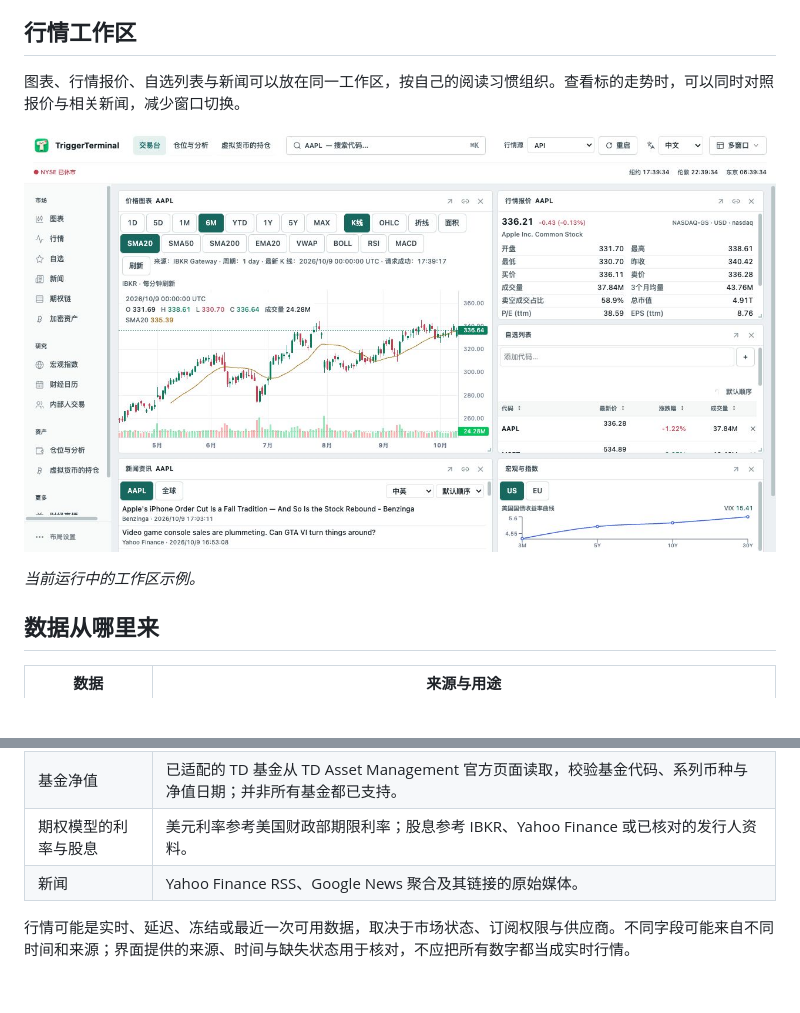
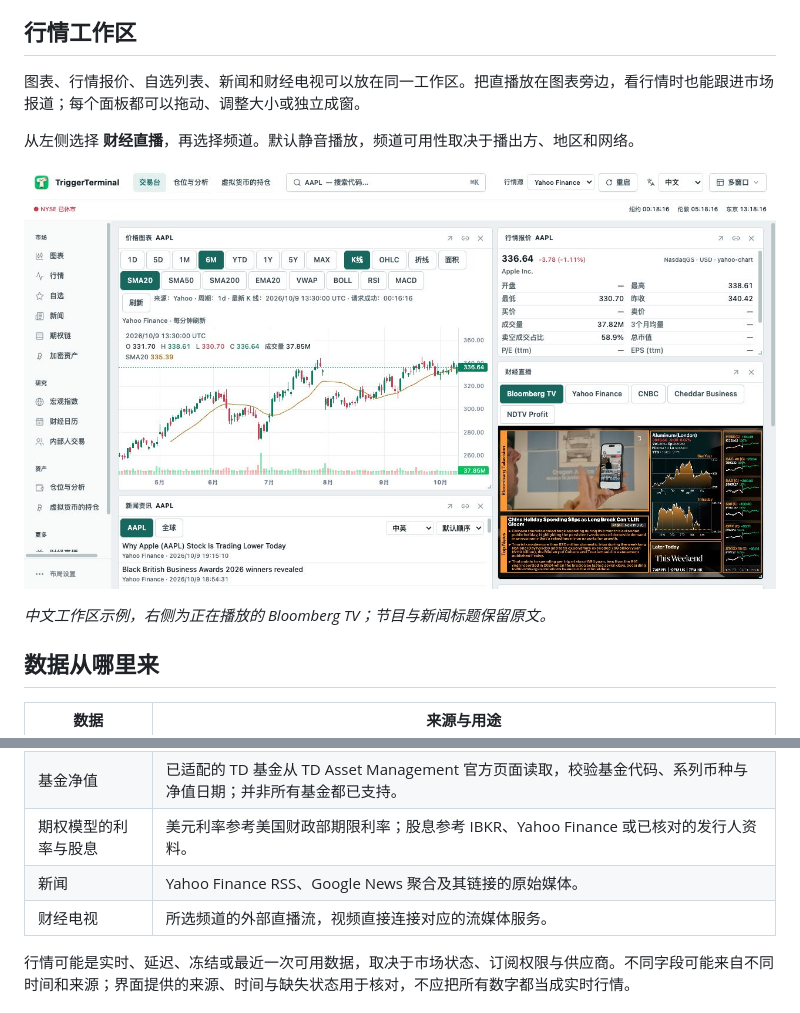
Before and after one commit to eztrigger/TriggerTerminal, a Markdown page: README.md, 2 parts joined by grey strips. GitHub-like rendering; pictures changed too: docs/images/market-workspace.jpg; blank space fills up the shorter version.

```diff
--- a/README.md
+++ b/README.md
@@ -48,11 +48,13 @@ TriggerTerminal 是一个开源的持仓管理与期权分析工具。不同账
 
 ## 行情工作区
 
-图表、行情报价、自选列表与新闻可以放在同一工作区，按自己的阅读习惯组织。查看标的走势时，可以同时对照报价与相关新闻，减少窗口切换。
+图表、行情报价、自选列表、新闻和财经电视可以放在同一工作区。把直播放在图表旁边，看行情时也能跟进市场报道；每个面板都可以拖动、调整大小或独立成窗。
 
-![行情工作区：价格图表、报价、自选列表与财经内容](docs/images/market-workspace.jpg)
+从左侧选择 **财经直播**，再选择频道。默认静音播放，频道可用性取决于播出方、地区和网络。
 
-*当前运行中的工作区示例。*
+![行情工作区：价格图表、报价、新闻与 Bloomberg 财经电视](docs/images/market-workspace.jpg)
+
+*中文工作区示例，右侧为正在播放的 Bloomberg TV；节目与新闻标题保留原文。*
 
 ## 数据从哪里来
 
@@ -64,6 +66,7 @@ TriggerTerminal 是一个开源的持仓管理与期权分析工具。不同账
 | 基金净值 | 已适配的 TD 基金从 TD Asset Management 官方页面读取，校验基金代码、系列币种与净值日期；并非所有基金都已支持。 |
 | 期权模型的利率与股息 | 美元利率参考美国财政部期限利率；股息参考 IBKR、Yahoo Finance 或已核对的发行人资料。 |
 | 新闻 | Yahoo Finance RSS、Google News 聚合及其链接的原始媒体。 |
+| 财经电视 | 所选频道的外部直播流，视频直接连接对应的流媒体服务。 |
 
 行情可能是实时、延迟、冻结或最近一次可用数据，取决于市场状态、订阅权限与供应商。不同字段可能来自不同时间和来源；界面提供的来源、时间与缺失状态用于核对，不应把所有数字都当成实时行情。
 
```
Also changed, not shown: README.en.md (+10 -7 lines), docs/images/market-workspace-en.jpg (added), docs/images/option-analysis-en.jpg (added), docs/images/options-overview-en.jpg (added), 1 other file.
